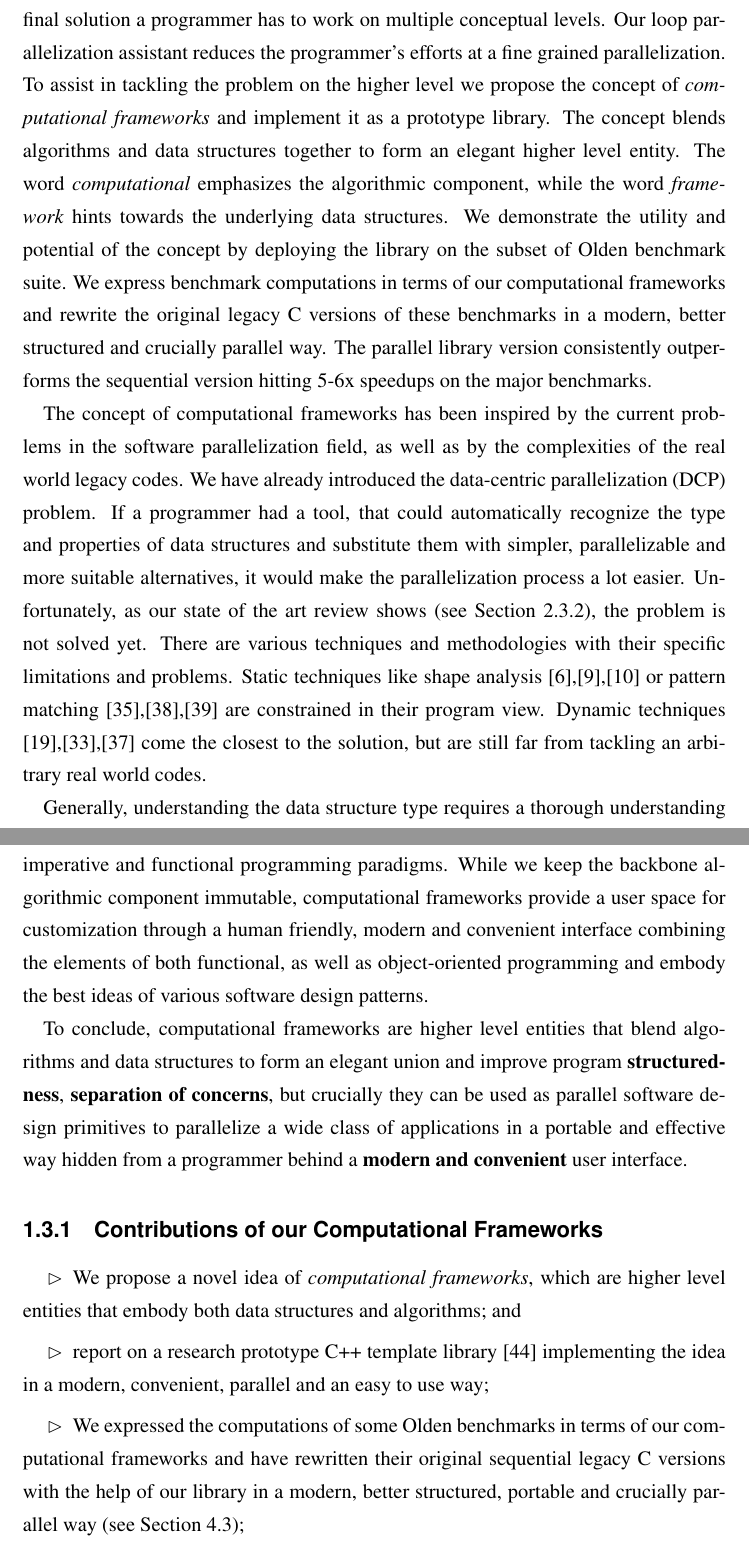
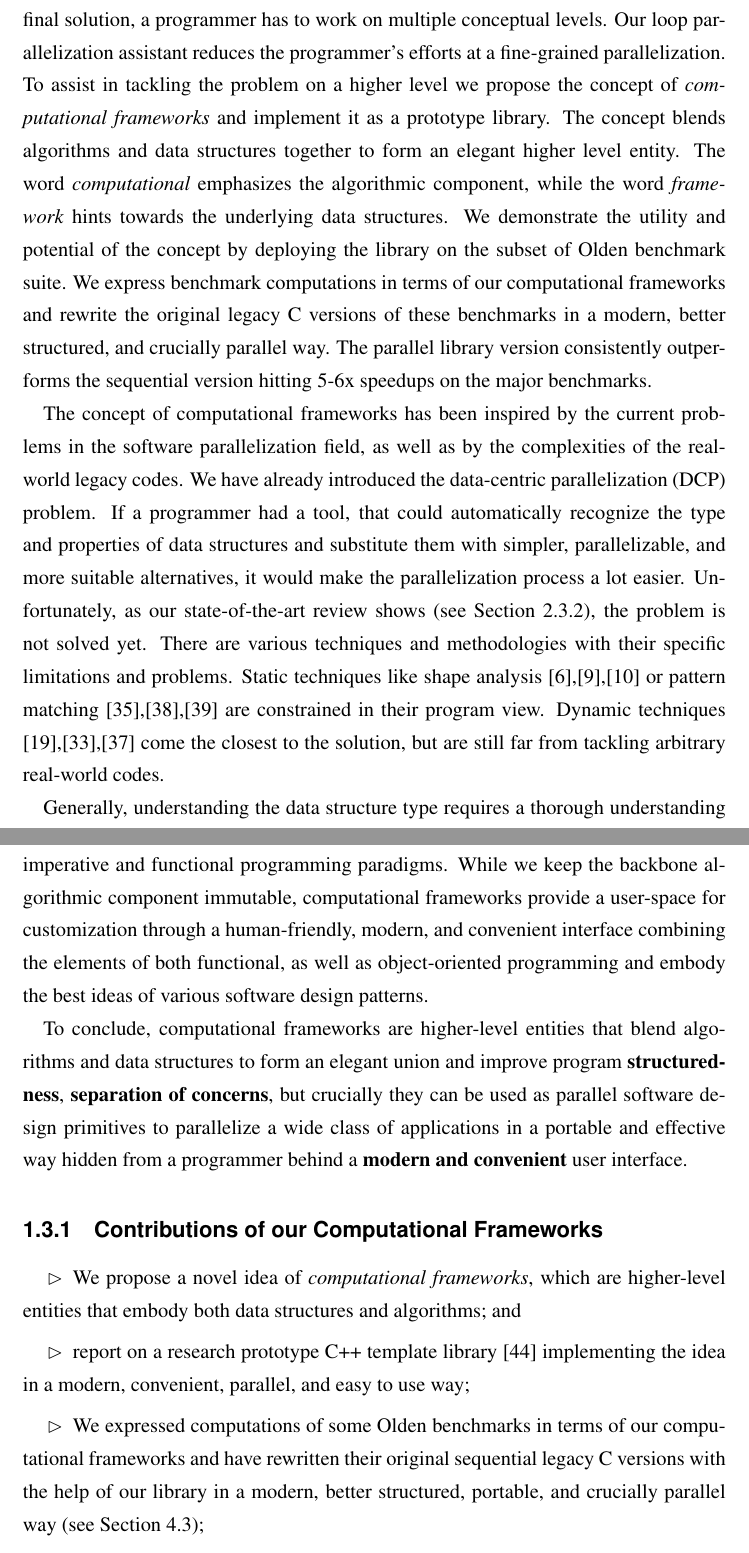
Before and after one commit to av-maramzin/MPhil_thesis, a LaTeX thesis (main.tex, which reads chapters/introduction.tex): two parts of pages 12 and 13 of 88, joined at a grey line, cut so that both start at the same text. Compiled offline with pdfLaTeX.

Commit message:
The introductory chapter has been corrected with Grammarly.

```diff
--- a/chapters/introduction.tex
+++ b/chapters/introduction.tex
@@ -55,20 +55,20 @@ production-quality parallelizing compiler. The model is evaluated on multiple ma
 
 \section{Computational Frameworks library}
 \label{introduction_frameworks}
-\quad The problem of software parallelization is multifaceted. In order to arrive at the final solution a programmer has to work on multiple conceptual levels. Our loop parallelization assistant reduces the programmer's efforts at a fine grained parallelization. To assist in tackling the problem on the higher level we propose the concept of \textit{computational frameworks} and implement it as a prototype library. The concept blends algorithms and data structures together to form an elegant higher level entity. The word \textit{computational} emphasizes the algorithmic component, while the word \textit{framework} hints towards the underlying data structures. We demonstrate the utility and potential of the concept by deploying the library on the subset of Olden benchmark suite. We express benchmark computations in terms of our computational frameworks and rewrite the original legacy C versions of these benchmarks in a modern, better structured and crucially parallel way. The parallel library version consistently outperforms the sequential version hitting 5-6x speedups on the major benchmarks.\newline\null
-\quad The concept of computational frameworks has been inspired by the current problems in the software parallelization field, as well as by the complexities of the real world legacy codes. We have already introduced the data-centric parallelization (DCP) problem. If a programmer had a tool, that could automatically recognize the type and properties of data structures and substitute them with simpler, parallelizable and more suitable alternatives, it would make the parallelization process a lot easier. Unfortunately, as our state of the art review shows (see Section \ref{background_dcp_literature_review}), the problem is not solved yet. There are various techniques and methodologies with their specific limitations and problems. Static techniques like shape analysis \cite{Ghiya:1996:TDC:237721.237724},\cite{Sagiv:1999:PSA:292540.292552},\cite{Wilhelm:2000:SA:647476.760384} or pattern matching \cite{Ginsbach:2017:DEG:3049832.3049862},\cite{Ginsbach:2018:CDS:3178372.3179515},\cite{Ginsbach:2018:AML:3296957.3173182} are constrained in their program view. Dynamic techniques \cite{1669122},\cite{Haller:2016:SDS:2938006.2938029},\cite{Rupprecht:2017:DID:3155562.3155607} come the closest to the solution, but are still far from tackling an arbitrary real world codes.\newline\null
-\quad Generally, understanding the data structure type requires a thorough understanding of the algorithm that uses it and vise versa. We call that \textit{the problem of data structure and algorithm inseparability}. For many real world programs the task of separating data structures from algorithms seems infeasible, but for some it does not seem meaningful either. For example, in many Olden benchmarks (see Section \ref{background_benchmarks_olden}) the data structures and algorithms are blended together, but the union they form can be framed into an elegant higher level entity, that can later be parallelized in a nice and structured way. As we have already said we call that entity a computational framework.\newline\null
-\quad There are some specific problems, that could be tackled more effectively with our computational frameworks. Imagine some scientific simulation task, which might be abundant with various higher level algorithmic constructs like \textit{maps}, \textit{reductions}, \textit{folds}, \textit{stencils}, etc. These concepts are characteristic of functional programming. The latter often forbids keeping any mutable states. At the same time, simulations require keeping of significant state being updated and accumulated with every step. The presence of state is characteristic of an imperative programming. Here one can see a contradiction and hence the gap to fill. Computational frameworks fill the gap between imperative and functional programming paradigms. While we keep the backbone algorithmic component immutable, computational frameworks provide a user space for customization through a human friendly, modern and convenient interface combining the elements of both functional, as well as object-oriented programming and embody the best ideas of various software design patterns.\newline\null
-\quad To conclude, computational frameworks are higher level entities that blend algorithms and data structures to form an elegant union and improve program \textbf{structuredness}, \textbf{separation of concerns}, but crucially they can be used as parallel software design primitives to parallelize a wide class of applications in a portable and effective way hidden from a programmer behind a \textbf{modern and convenient} user interface.
+\quad The problem of software parallelization is multifaceted. In order to arrive at the final solution, a programmer has to work on multiple conceptual levels. Our loop parallelization assistant reduces the programmer's efforts at a fine-grained parallelization. To assist in tackling the problem on a higher level we propose the concept of \textit{computational frameworks} and implement it as a prototype library. The concept blends algorithms and data structures together to form an elegant higher level entity. The word \textit{computational} emphasizes the algorithmic component, while the word \textit{framework} hints towards the underlying data structures. We demonstrate the utility and potential of the concept by deploying the library on the subset of Olden benchmark suite. We express benchmark computations in terms of our computational frameworks and rewrite the original legacy C versions of these benchmarks in a modern, better structured, and crucially parallel way. The parallel library version consistently outperforms the sequential version hitting 5-6x speedups on the major benchmarks.\newline\null
+\quad The concept of computational frameworks has been inspired by the current problems in the software parallelization field, as well as by the complexities of the real-world legacy codes. We have already introduced the data-centric parallelization (DCP) problem. If a programmer had a tool, that could automatically recognize the type and properties of data structures and substitute them with simpler, parallelizable, and more suitable alternatives, it would make the parallelization process a lot easier. Unfortunately, as our state-of-the-art review shows (see Section \ref{background_dcp_literature_review}), the problem is not solved yet. There are various techniques and methodologies with their specific limitations and problems. Static techniques like shape analysis \cite{Ghiya:1996:TDC:237721.237724},\cite{Sagiv:1999:PSA:292540.292552},\cite{Wilhelm:2000:SA:647476.760384} or pattern matching \cite{Ginsbach:2017:DEG:3049832.3049862},\cite{Ginsbach:2018:CDS:3178372.3179515},\cite{Ginsbach:2018:AML:3296957.3173182} are constrained in their program view. Dynamic techniques \cite{1669122},\cite{Haller:2016:SDS:2938006.2938029},\cite{Rupprecht:2017:DID:3155562.3155607} come the closest to the solution, but are still far from tackling arbitrary real-world codes.\newline\null
+\quad Generally, understanding the data structure type requires a thorough understanding of the algorithm that uses it and vise versa. We call that \textit{the problem of data structure and algorithm inseparability}. For many real-world programs, the task of separating data structures from algorithms seems infeasible, but for some, it does not seem meaningful either. For example, in many Olden benchmarks (see Section \ref{background_benchmarks_olden}) the data structures and algorithms are blended together, but the union they form can be framed into an elegant higher-level entity, that can later be parallelized in a nice and structured way. As we have already said we call that entity a computational framework.\newline\null
+\quad There are some specific problems, that could be tackled more effectively with our computational frameworks. Imagine some scientific simulation task, which might be abundant with various higher-level algorithmic constructs like \textit{maps}, \textit{reductions}, \textit{folds}, \textit{stencils}, etc. These concepts are characteristic of functional programming. The latter often forbids keeping any mutable states. At the same time, simulations require keeping of significant state being updated and accumulated with every step. The presence of state is characteristic of an imperative programming. Here one can see a contradiction and hence the gap to fill. Computational frameworks fill the gap between imperative and functional programming paradigms. While we keep the backbone algorithmic component immutable, computational frameworks provide a user-space for customization through a human-friendly, modern, and convenient interface combining the elements of both functional, as well as object-oriented programming and embody the best ideas of various software design patterns.\newline\null
+\quad To conclude, computational frameworks are higher-level entities that blend algorithms and data structures to form an elegant union and improve program \textbf{structuredness}, \textbf{separation of concerns}, but crucially they can be used as parallel software design primitives to parallelize a wide class of applications in a portable and effective way hidden from a programmer behind a \textbf{modern and convenient} user interface.
 \subsection{Contributions of our Computational Frameworks}
 \begin{itemize}[style=unboxed,leftmargin=0cm]
 \itemsep0em
 \renewcommand\labelitemi{$\vartriangleright$}
 \renewcommand\labelitemii{$\bullet$}
-\item We propose a novel idea of \textit{computational frameworks}, which are higher level entities that embody both data structures and algorithms; and
-\item report on a research prototype C++ template library \cite{frameworks-repo} implementing the idea in a modern, convenient, parallel and an easy to use way;
-\item We expressed the computations of some Olden benchmarks in terms of our computational frameworks and have rewritten their original sequential legacy C versions with the help of our library in a modern, better structured, portable and crucially parallel way (see Section \ref{frameworks_main});
-\item We demonstrate the potential of the idea and the performance of the prototype library on the suite of Olden benchmarks (see Section \ref{frameworks_performance}), achieving consistent parallel speedups of 5-6x on the major benchmarks;
+\item We propose a novel idea of \textit{computational frameworks}, which are higher-level entities that embody both data structures and algorithms; and
+\item report on a research prototype C++ template library \cite{frameworks-repo} implementing the idea in a modern, convenient, parallel, and easy to use way;
+\item We expressed computations of some Olden benchmarks in terms of our computational frameworks and have rewritten their original sequential legacy C versions with the help of our library in a modern, better structured, portable, and crucially parallel way (see Section \ref{frameworks_main});
+\item We demonstrate potential of the idea and performance of the prototype library on the suite of Olden benchmarks (see Section \ref{frameworks_performance}), achieving consistent parallel speedups of 5-6x on the major benchmarks;
 \item Finally, we propose an idea of alternative software parallelization approach based on our computational frameworks as a future work.
 \end{itemize}
 
```
Also changed, not shown: main.tex (+1 -1 lines), chapters/introduction.tex (10 more changed lines).
